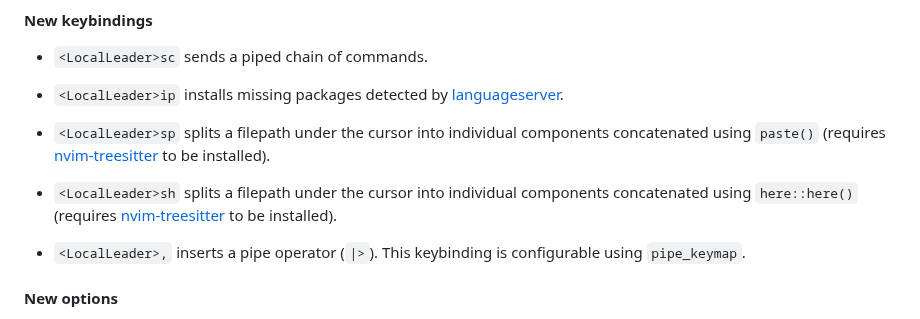
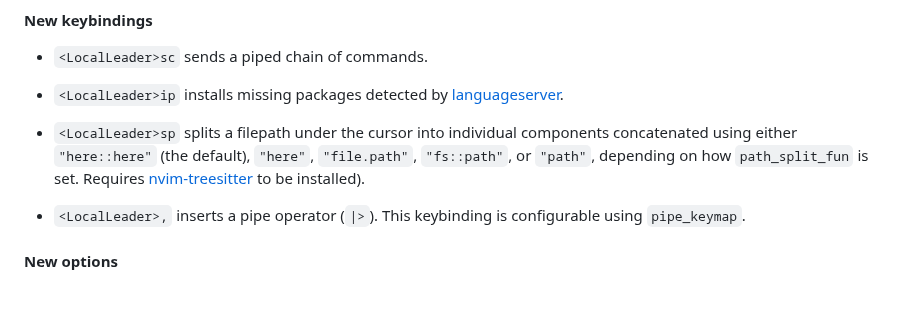
Before and after one commit to R-nvim/R.nvim, a Markdown page: README.md, the part around the change. Drawn GitHub-style; blank space fills up the shorter version.

Commit message:
fix: correct note about <localleader>sp in readme

```diff
--- a/README.md
+++ b/README.md
@@ -201,12 +201,9 @@ firm commitment to backwards compatibility.
     [languageserver](https://github.com/REditorSupport/languageserver).
 
 - `<LocalLeader>sp` splits a filepath under the cursor into individual
-    components concatenated using `paste()` (requires
-    [nvim-treesitter](https://github.com/nvim-treesitter/nvim-treesitter) to be
-    installed).
-
-- `<LocalLeader>sh` splits a filepath under the cursor into individual
-    components concatenated using `here::here()` (requires
+    components concatenated using either `"here::here"` (the default),
+    `"here"`, `"file.path"`, `"fs::path"`, or `"path"`, depending on how
+    `path_split_fun` is set. Requires
     [nvim-treesitter](https://github.com/nvim-treesitter/nvim-treesitter) to be
     installed).
 
```
